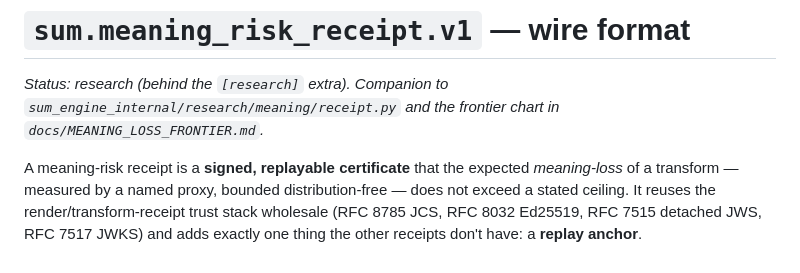
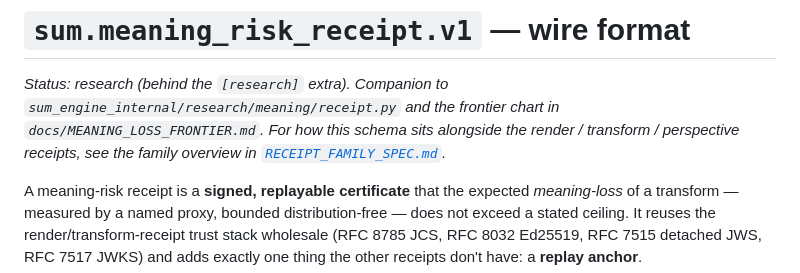
Before and after one commit to OtotaO/SUM, a Markdown page: docs/MEANING_RISK_RECEIPT_FORMAT.md, the part around the change. Drawn GitHub-style.

```diff
--- a/docs/MEANING_RISK_RECEIPT_FORMAT.md
+++ b/docs/MEANING_RISK_RECEIPT_FORMAT.md
@@ -2,7 +2,9 @@
 
 *Status: research (behind the `[research]` extra). Companion to
 `sum_engine_internal/research/meaning/receipt.py` and the frontier chart
-in `docs/MEANING_LOSS_FRONTIER.md`.*
+in `docs/MEANING_LOSS_FRONTIER.md`. For how this schema sits alongside the
+render / transform / perspective receipts, see the family overview in
+[`RECEIPT_FAMILY_SPEC.md`](RECEIPT_FAMILY_SPEC.md).*
 
 A meaning-risk receipt is a **signed, replayable certificate** that the
 expected *meaning-loss* of a transform — measured by a named proxy,
```
Also changed, not shown: docs/PRODUCT_VISION.md (+5 -0 lines), docs/RECEIPT_FAMILY_SPEC.md (added, +208 -0 lines).
